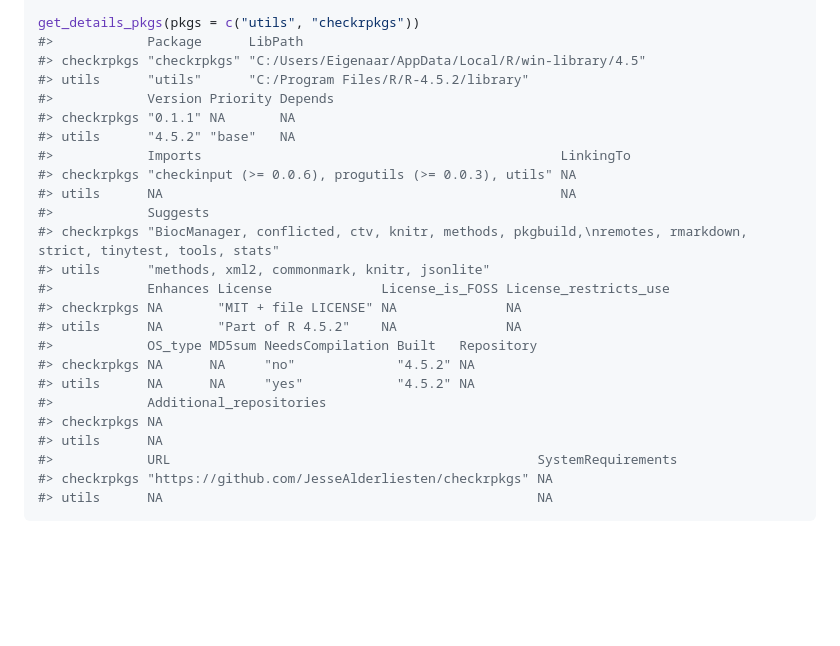
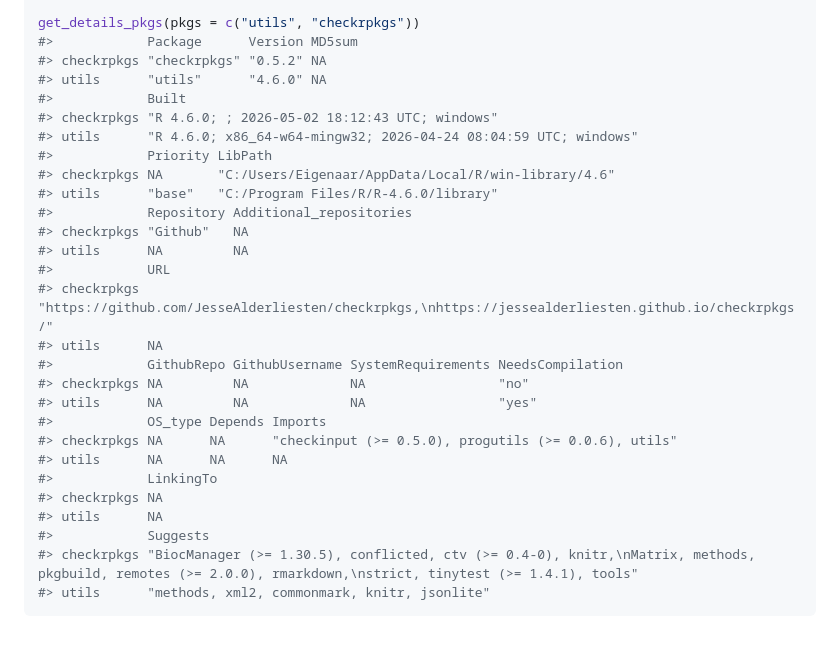
Before and after one commit to JesseAlderliesten/checkrpkgs, a Markdown page: README.md, the part around the change. GitHub-like rendering; blank space fills up the shorter version.

Commit message:
Update to R 4.6.0 and checkrpkgs 0.5.2.

````diff
--- a/README.md
+++ b/README.md
@@ -72,28 +72,31 @@ check_pkgs(pkgs = "abcdef1") # package is absent
 #> character(0)
 
 get_details_pkgs(pkgs = c("utils", "checkrpkgs"))
-#>            Package      LibPath
-#> checkrpkgs "checkrpkgs" "C:/Users/Eigenaar/AppData/Local/R/win-library/4.5"
-#> utils      "utils"      "C:/Program Files/R/R-4.5.2/library"
-#>            Version Priority Depends
-#> checkrpkgs "0.1.1" NA       NA
-#> utils      "4.5.2" "base"   NA
-#>            Imports                                              LinkingTo
-#> checkrpkgs "checkinput (>= 0.0.6), progutils (>= 0.0.3), utils" NA
-#> utils      NA                                                   NA
-#>            Suggests
-#> checkrpkgs "BiocManager, conflicted, ctv, knitr, methods, pkgbuild,\nremotes, rmarkdown, strict, tinytest, tools, stats"
-#> utils      "methods, xml2, commonmark, knitr, jsonlite"
-#>            Enhances License              License_is_FOSS License_restricts_use
-#> checkrpkgs NA       "MIT + file LICENSE" NA              NA
-#> utils      NA       "Part of R 4.5.2"    NA              NA
-#>            OS_type MD5sum NeedsCompilation Built   Repository
-#> checkrpkgs NA      NA     "no"             "4.5.2" NA
-#> utils      NA      NA     "yes"            "4.5.2" NA
-#>            Additional_repositories
+#>            Package      Version MD5sum
+#> checkrpkgs "checkrpkgs" "0.5.2" NA
+#> utils      "utils"      "4.6.0" NA
+#>            Built
+#> checkrpkgs "R 4.6.0; ; 2026-05-02 18:12:43 UTC; windows"
+#> utils      "R 4.6.0; x86_64-w64-mingw32; 2026-04-24 08:04:59 UTC; windows"
+#>            Priority LibPath
+#> checkrpkgs NA       "C:/Users/Eigenaar/AppData/Local/R/win-library/4.6"
+#> utils      "base"   "C:/Program Files/R/R-4.6.0/library"
+#>            Repository Additional_repositories
+#> checkrpkgs "Github"   NA
+#> utils      NA         NA
+#>            URL
+#> checkrpkgs "https://github.com/JesseAlderliesten/checkrpkgs,\nhttps://jessealderliesten.github.io/checkrpkgs/"
+#> utils      NA
+#>            GithubRepo GithubUsername SystemRequirements NeedsCompilation
+#> checkrpkgs NA         NA             NA                 "no"
+#> utils      NA         NA             NA                 "yes"
+#>            OS_type Depends Imports
+#> checkrpkgs NA      NA      "checkinput (>= 0.5.0), progutils (>= 0.0.6), utils"
+#> utils      NA      NA      NA
+#>            LinkingTo
 #> checkrpkgs NA
 #> utils      NA
-#>            URL                                               SystemRequirements
-#> checkrpkgs "https://github.com/JesseAlderliesten/checkrpkgs" NA
-#> utils      NA                                                NA
+#>            Suggests
+#> checkrpkgs "BiocManager (>= 1.30.5), conflicted, ctv (>= 0.4-0), knitr,\nMatrix, methods, pkgbuild, remotes (>= 2.0.0), rmarkdown,\nstrict, tinytest (>= 1.4.1), tools"
+#> utils      "methods, xml2, commonmark, knitr, jsonlite"
 ```
````
